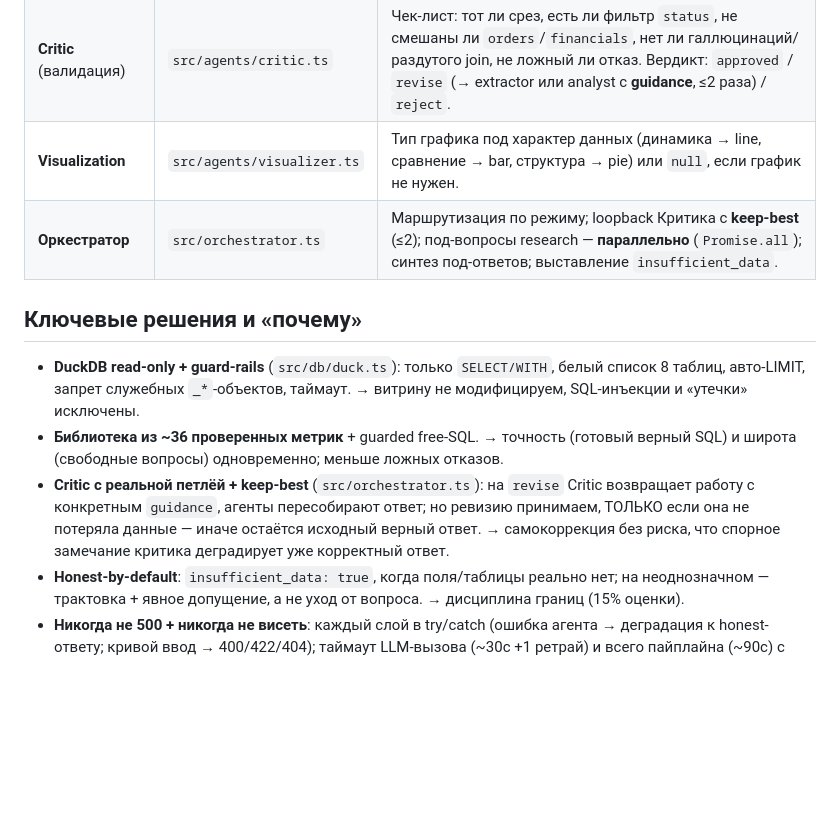
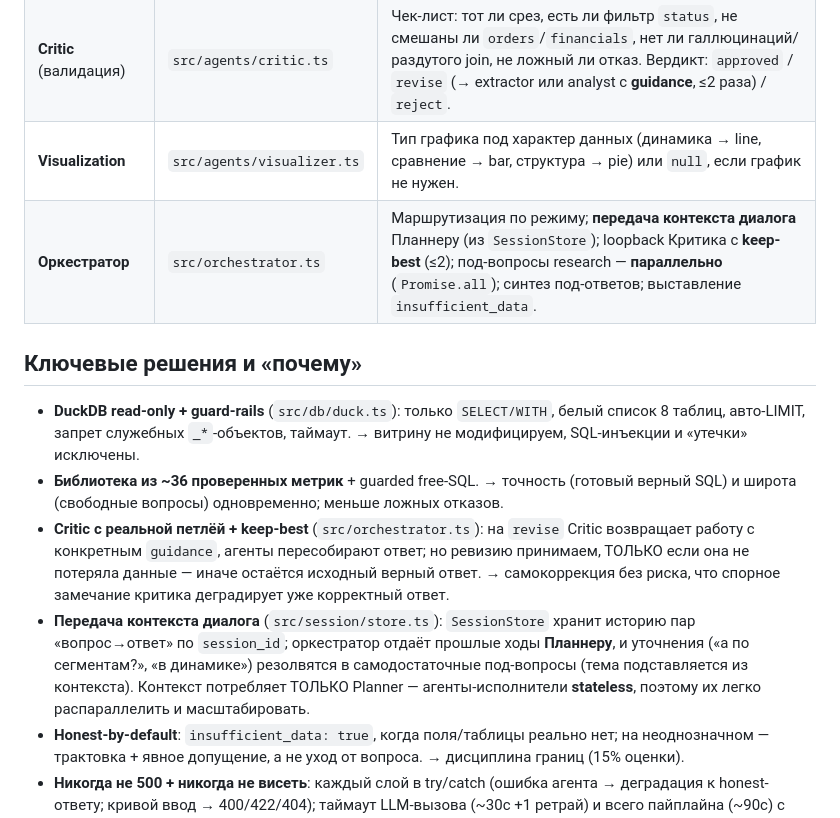
Before and after one commit to crazywoolf/sh-2026, a Markdown page: docs/architecture.md, the part around the change. Drawn GitHub-style; blank space fills up the shorter version.

Commit message:
Архитектура: явно описана передача контекста (SessionStore, контекст потребляет только Planner, исполнители stateless) — закрывает ожидание критерия «Архитектура агентов»

```diff
--- a/docs/architecture.md
+++ b/docs/architecture.md
@@ -33,13 +33,14 @@ flowchart TB
 | **Analyst** | `src/agents/analyst.ts` | Из строк → вывод на языке бизнеса: главный тезис, ключевые цифры, «что это значит», компромиссы между метриками, допущения. Тон советника совета; имена таблиц/полей БД в ответ не попадают (детерминированный санитайзер). |
 | **Critic** (валидация) | `src/agents/critic.ts` | Чек-лист: тот ли срез, есть ли фильтр `status`, не смешаны ли `orders`/`financials`, нет ли галлюцинаций/раздутого join, не ложный ли отказ. Вердикт: `approved` / `revise` (→ extractor или analyst с **guidance**, ≤2 раза) / `reject`. |
 | **Visualization** | `src/agents/visualizer.ts` | Тип графика под характер данных (динамика → line, сравнение → bar, структура → pie) или `null`, если график не нужен. |
-| **Оркестратор** | `src/orchestrator.ts` | Маршрутизация по режиму; loopback Критика с **keep-best** (≤2); под-вопросы research — **параллельно** (`Promise.all`); синтез под-ответов; выставление `insufficient_data`. |
+| **Оркестратор** | `src/orchestrator.ts` | Маршрутизация по режиму; **передача контекста диалога** Планнеру (из `SessionStore`); loopback Критика с **keep-best** (≤2); под-вопросы research — **параллельно** (`Promise.all`); синтез под-ответов; выставление `insufficient_data`. |
 
 ## Ключевые решения и «почему»
 
 - **DuckDB read-only + guard-rails** (`src/db/duck.ts`): только `SELECT/WITH`, белый список 8 таблиц, авто-LIMIT, запрет служебных `_*`-объектов, таймаут. → витрину не модифицируем, SQL-инъекции и «утечки» исключены.
 - **Библиотека из ~36 проверенных метрик** + guarded free-SQL. → точность (готовый верный SQL) и широта (свободные вопросы) одновременно; меньше ложных отказов.
 - **Critic с реальной петлёй + keep-best** (`src/orchestrator.ts`): на `revise` Critic возвращает работу с конкретным `guidance`, агенты пересобирают ответ; но ревизию принимаем, ТОЛЬКО если она не потеряла данные — иначе остаётся исходный верный ответ. → самокоррекция без риска, что спорное замечание критика деградирует уже корректный ответ.
+- **Передача контекста диалога** (`src/session/store.ts`): `SessionStore` хранит историю пар «вопрос→ответ» по `session_id`; оркестратор отдаёт прошлые ходы **Планнеру**, и уточнения («а по сегментам?», «в динамике») резолвятся в самодостаточные под-вопросы (тема подставляется из контекста). Контекст потребляет ТОЛЬКО Planner — агенты-исполнители **stateless**, поэтому их легко распараллелить и масштабировать.
 - **Honest-by-default**: `insufficient_data: true`, когда поля/таблицы реально нет; на неоднозначном — трактовка + явное допущение, а не уход от вопроса. → дисциплина границ (15% оценки).
 - **Никогда не 500 + никогда не висеть**: каждый слой в try/catch (ошибка агента → деградация к honest-ответу; кривой ввод → 400/422/404); таймаут LLM-вызова (~30с +1 ретрай) и всего пайплайна (~90с) с graceful-ответом вместо зависания. → под живого LLM-судью отвечаем всегда и в срок. Проверено стресс-тестом (0/13 провалов).
 - **Параллельный research**: под-вопросы исполняются одновременно → синтез-вопросы («здоров ли бизнес», «топ-3 риска») не упираются в таймаут.
```
